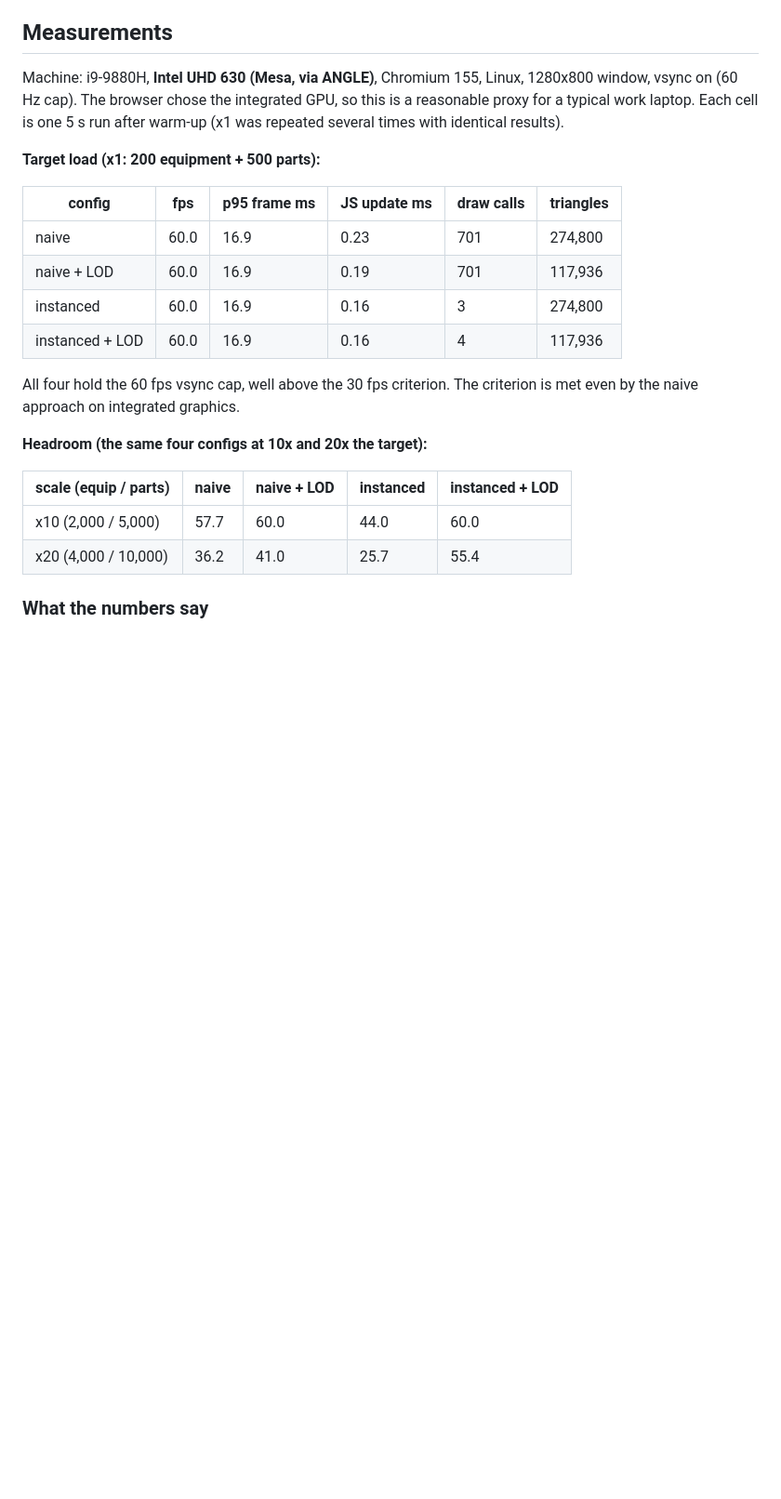
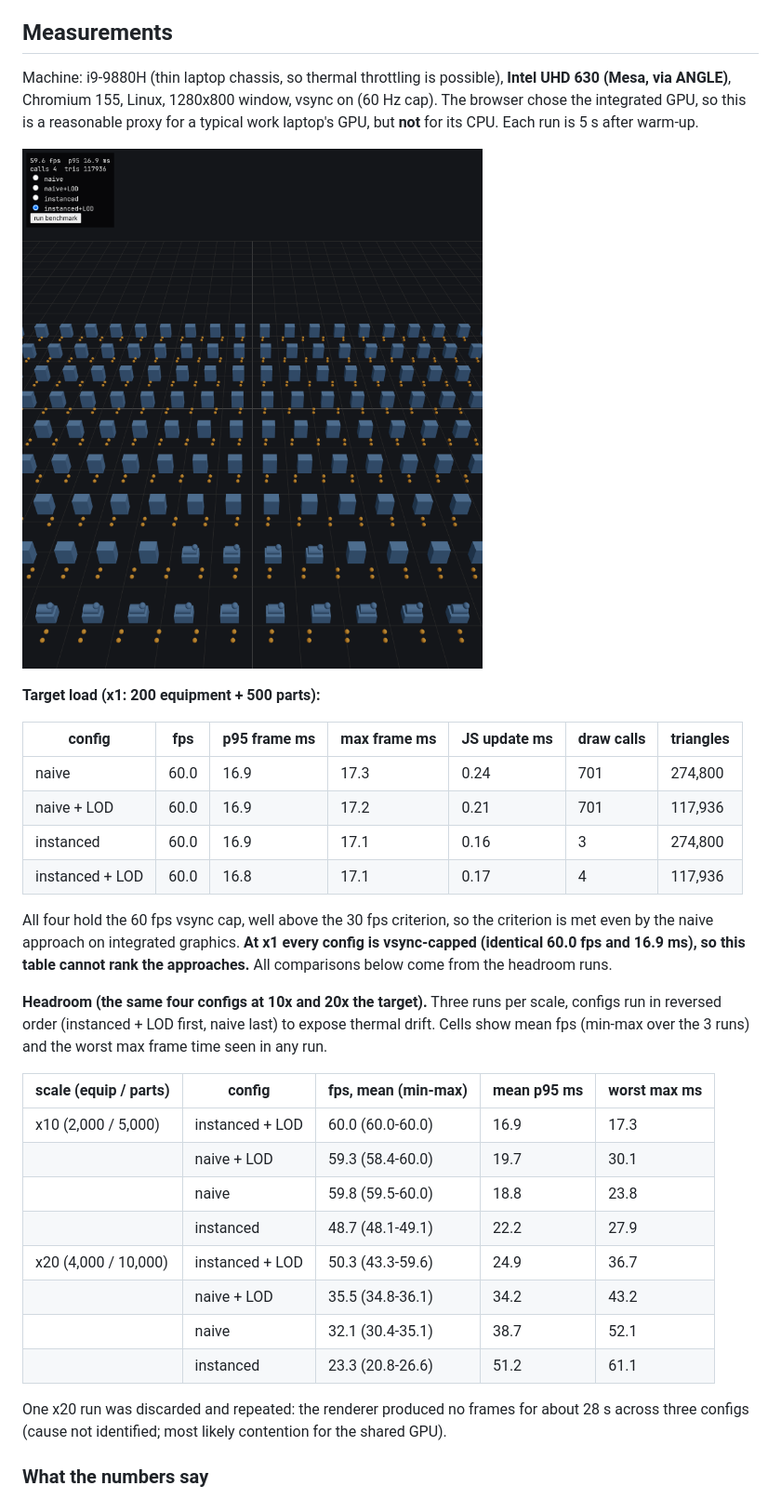
Before and after one commit to denningta/factory-sim, a Markdown page: docs/spikes/PL-5-rendering.md, the part around one of its changes. Shown at 93% size. Drawn GitHub-style; pictures changed too: docs/spikes/PL-5-readout-x1.png (added); blank space fills up the shorter version.

Commit message:
PL-5: address review: repeat headroom runs, reword claims, untick AC, add readout screenshot
Co-Authored-By: Claude Sonnet 5.5 <noreply@anthropic.com>

```diff
--- a/docs/spikes/PL-5-rendering.md
+++ b/docs/spikes/PL-5-rendering.md
@@ -15,25 +15,35 @@ Prototype: `spikes/pl-5-rendering/` (throwaway; nothing in `apps/` or `packages/
 
 ## Measurements
 
-Machine: i9-9880H, **Intel UHD 630 (Mesa, via ANGLE)**, Chromium 155, Linux, 1280x800 window, vsync on (60 Hz cap). The browser chose the integrated GPU, so this is a reasonable proxy for a typical work laptop. Each cell is one 5 s run after warm-up (x1 was repeated several times with identical results).
+Machine: i9-9880H (thin laptop chassis, so thermal throttling is possible), **Intel UHD 630 (Mesa, via ANGLE)**, Chromium 155, Linux, 1280x800 window, vsync on (60 Hz cap). The browser chose the integrated GPU, so this is a reasonable proxy for a typical work laptop's GPU, but **not** for its CPU. Each run is 5 s after warm-up.
+
+![Readout at x1](PL-5-readout-x1.png)
 
 **Target load (x1: 200 equipment + 500 parts):**
 
-| config          | fps  | p95 frame ms | JS update ms | draw calls | triangles |
-| --------------- | ---- | ------------ | ------------ | ---------- | --------- |
-| naive           | 60.0 | 16.9         | 0.23         | 701        | 274,800   |
-| naive + LOD     | 60.0 | 16.9         | 0.19         | 701        | 117,936   |
-| instanced       | 60.0 | 16.9         | 0.16         | 3          | 274,800   |
-| instanced + LOD | 60.0 | 16.9         | 0.16         | 4          | 117,936   |
+| config          | fps  | p95 frame ms | max frame ms | JS update ms | draw calls | triangles |
+| --------------- | ---- | ------------ | ------------ | ------------ | ---------- | --------- |
+| naive           | 60.0 | 16.9         | 17.3         | 0.24         | 701        | 274,800   |
+| naive + LOD     | 60.0 | 16.9         | 17.2         | 0.21         | 701        | 117,936   |
+| instanced       | 60.0 | 16.9         | 17.1         | 0.16         | 3          | 274,800   |
+| instanced + LOD | 60.0 | 16.8         | 17.1         | 0.17         | 4          | 117,936   |
 
-All four hold the 60 fps vsync cap, well above the 30 fps criterion. The criterion is met even by the naive approach on integrated graphics.
+All four hold the 60 fps vsync cap, well above the 30 fps criterion, so the criterion is met even by the naive approach on integrated graphics. **At x1 every config is vsync-capped (identical 60.0 fps and 16.9 ms), so this table cannot rank the approaches.** All comparisons below come from the headroom runs.
 
-**Headroom (the same four configs at 10x and 20x the target):**
+**Headroom (the same four configs at 10x and 20x the target).** Three runs per scale, configs run in reversed order (instanced + LOD first, naive last) to expose thermal drift. Cells show mean fps (min-max over the 3 runs) and the worst max frame time seen in any run.
 
-| scale (equip / parts) | naive | naive + LOD | instanced | instanced + LOD |
-| --------------------- | ----- | ----------- | --------- | --------------- |
-| x10 (2,000 / 5,000)   | 57.7  | 60.0        | 44.0      | 60.0            |
-| x20 (4,000 / 10,000)  | 36.2  | 41.0        | 25.7      | 55.4            |
+| scale (equip / parts) | config          | fps, mean (min-max) | mean p95 ms | worst max ms |
+| --------------------- | --------------- | ------------------- | ----------- | ------------ |
+| x10 (2,000 / 5,000)   | instanced + LOD | 60.0 (60.0-60.0)    | 16.9        | 17.3         |
+|                       | naive + LOD     | 59.3 (58.4-60.0)    | 19.7        | 30.1         |
+|                       | naive           | 59.8 (59.5-60.0)    | 18.8        | 23.8         |
+|                       | instanced       | 48.7 (48.1-49.1)    | 22.2        | 27.9         |
+| x20 (4,000 / 10,000)  | instanced + LOD | 50.3 (43.3-59.6)    | 24.9        | 36.7         |
+|                       | naive + LOD     | 35.5 (34.8-36.1)    | 34.2        | 43.2         |
+|                       | naive           | 32.1 (30.4-35.1)    | 38.7        | 52.1         |
+|                       | instanced       | 23.3 (20.8-26.6)    | 51.2        | 61.1         |
+
+One x20 run was discarded and repeated: the renderer produced no frames for about 28 s across three configs (cause not identified; most likely contention for the shared GPU).
 
 ### What the numbers say
 
```
Also changed, not shown: other parts of docs/spikes/PL-5-rendering.md (+11 -9 lines), docs/stories/PL-5.md (+3 -3 lines), 3 other files.
